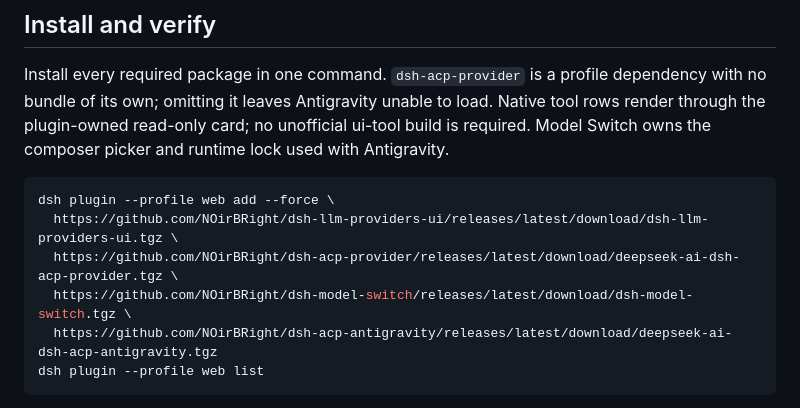
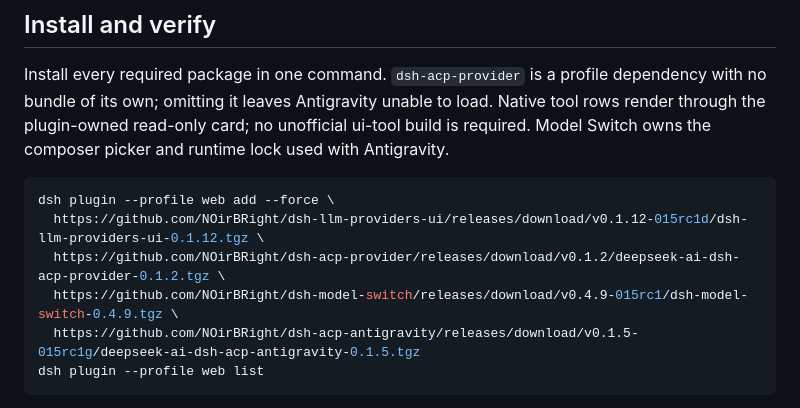
Before and after one commit to NOirBRight/dsh-acp-antigravity, a Markdown page: README.md, the part around the change. Rendered like a GitHub page.

Commit message:
docs: pin install URLs to freeze tags instead of latest

````diff
--- a/README.md
+++ b/README.md
@@ -10,10 +10,10 @@ Install every required package in one command. `dsh-acp-provider` is a profile d
 
 ```sh
 dsh plugin --profile web add --force \
-  https://github.com/NOirBRight/dsh-llm-providers-ui/releases/latest/download/dsh-llm-providers-ui.tgz \
-  https://github.com/NOirBRight/dsh-acp-provider/releases/latest/download/deepseek-ai-dsh-acp-provider.tgz \
-  https://github.com/NOirBRight/dsh-model-switch/releases/latest/download/dsh-model-switch.tgz \
-  https://github.com/NOirBRight/dsh-acp-antigravity/releases/latest/download/deepseek-ai-dsh-acp-antigravity.tgz
+  https://github.com/NOirBRight/dsh-llm-providers-ui/releases/download/v0.1.12-015rc1d/dsh-llm-providers-ui-0.1.12.tgz \
+  https://github.com/NOirBRight/dsh-acp-provider/releases/download/v0.1.2/deepseek-ai-dsh-acp-provider-0.1.2.tgz \
+  https://github.com/NOirBRight/dsh-model-switch/releases/download/v0.4.9-015rc1/dsh-model-switch-0.4.9.tgz \
+  https://github.com/NOirBRight/dsh-acp-antigravity/releases/download/v0.1.5-015rc1g/deepseek-ai-dsh-acp-antigravity-0.1.5.tgz
 dsh plugin --profile web list
 ```
 
````
